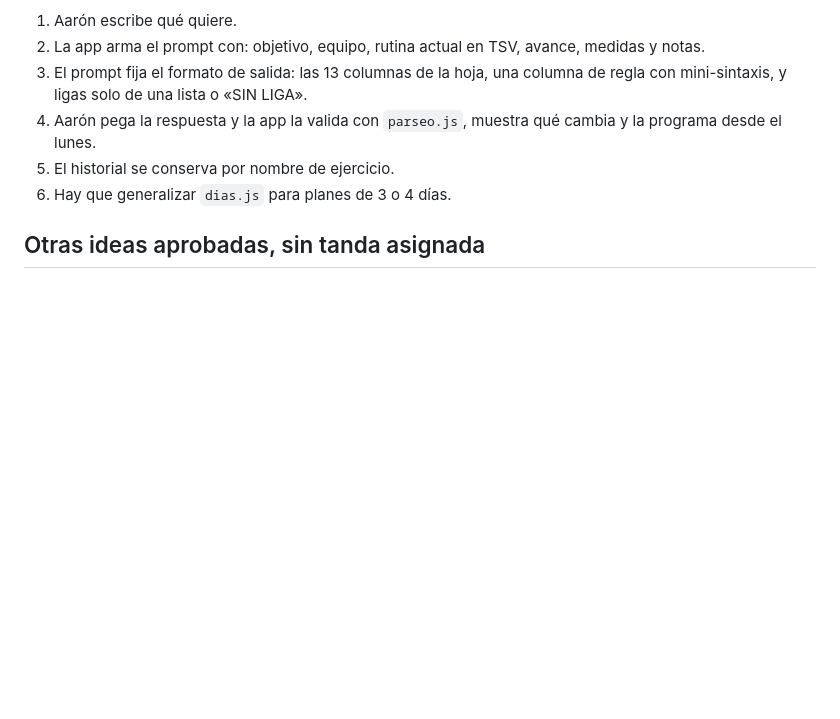
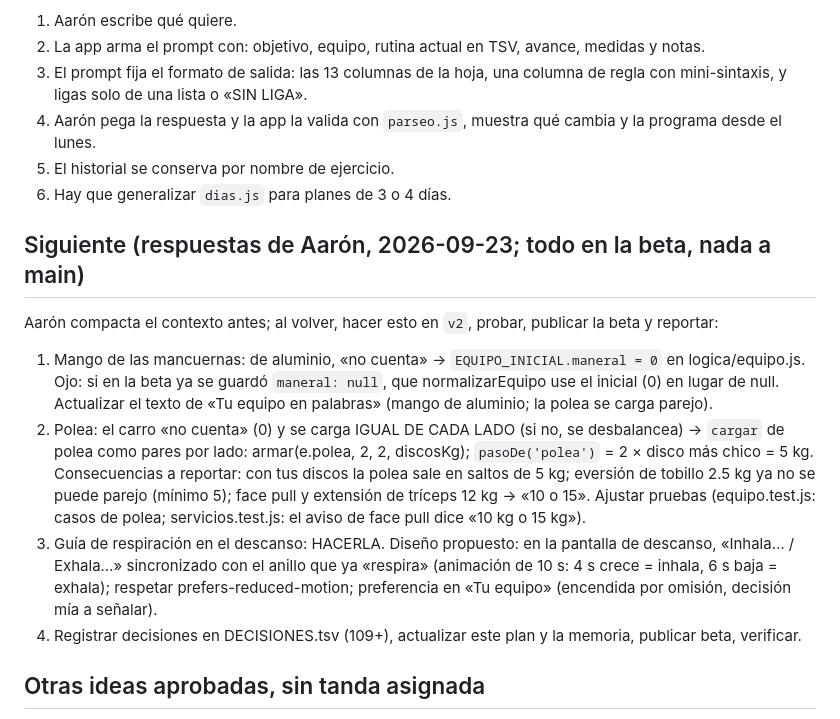
Before and after one commit to aaronfloresdotnet/AaronFit, a Markdown page: PLAN-v2.md, the part around the change. Rendered like a GitHub page; blank space fills up the shorter version.

Commit message:
PLAN-v2: respuestas de Aarón (mango y carro de polea no cuentan, polea pareja por lado, guía de respiración) y lo que sigue
Co-Authored-By: Claude Opus 5.5 <noreply@anthropic.com>

```diff
--- a/PLAN-v2.md
+++ b/PLAN-v2.md
@@ -64,6 +64,21 @@ Lo que se pidió:
 5. El historial se conserva por nombre de ejercicio.
 6. Hay que generalizar `dias.js` para planes de 3 o 4 días.
 
+## Siguiente (respuestas de Aarón, 2026-09-23; todo en la beta, nada a main)
+Aarón compacta el contexto antes; al volver, hacer esto en `v2`, probar, publicar la beta y reportar:
+1. Mango de las mancuernas: de aluminio, «no cuenta» → `EQUIPO_INICIAL.maneral = 0` en logica/equipo.js.
+   Ojo: si en la beta ya se guardó `maneral: null`, que normalizarEquipo use el inicial (0) en lugar de null.
+   Actualizar el texto de «Tu equipo en palabras» (mango de aluminio; la polea se carga parejo).
+2. Polea: el carro «no cuenta» (0) y se carga IGUAL DE CADA LADO (si no, se desbalancea) →
+   `cargar` de polea como pares por lado: armar(e.polea, 2, 2, discosKg); `pasoDe('polea')` = 2 × disco más chico = 5 kg.
+   Consecuencias a reportar: con tus discos la polea sale en saltos de 5 kg; eversión de tobillo 2.5 kg ya no
+   se puede parejo (mínimo 5); face pull y extensión de tríceps 12 kg → «10 o 15». Ajustar pruebas
+   (equipo.test.js: casos de polea; servicios.test.js: el aviso de face pull dice «10 kg o 15 kg»).
+3. Guía de respiración en el descanso: HACERLA. Diseño propuesto: en la pantalla de descanso, «Inhala… / Exhala…»
+   sincronizado con el anillo que ya «respira» (animación de 10 s: 4 s crece = inhala, 6 s baja = exhala);
+   respetar prefers-reduced-motion; preferencia en «Tu equipo» (encendida por omisión, decisión mía a señalar).
+4. Registrar decisiones en DECISIONES.tsv (109+), actualizar este plan y la memoria, publicar beta, verificar.
+
 ## Otras ideas aprobadas, sin tanda asignada
 Compartir respaldo, notificación de fin de descanso con pantalla apagada (no garantizada en Android), pruebas en Android emulado.
 Guía de respiración en el descanso: propuesta y no hecha; esperando respuesta de Aarón.
```
